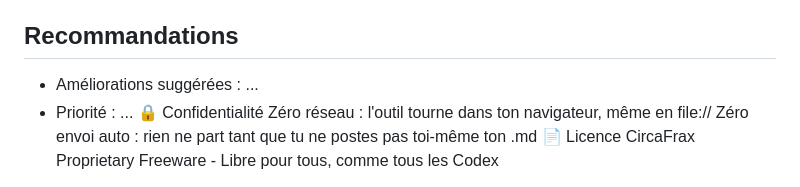
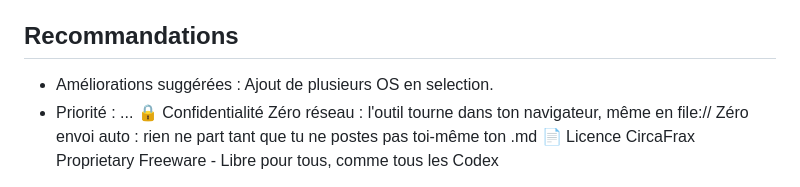
Before and after one commit to CircaFrax/beta-test, a Markdown page: Readme.md, the part around the change. Rendered like a GitHub page.

```diff
--- a/Readme.md
+++ b/Readme.md
@@ -91,7 +91,7 @@ md
 - Bugs trouvés : ...
 
 ## Recommandations
-- Améliorations suggérées : ...
+- Améliorations suggérées : Ajout de plusieurs OS en selection.
 - Priorité : ...
 🔒 Confidentialité
 Zéro réseau : l'outil tourne dans ton navigateur, même en file://
```
